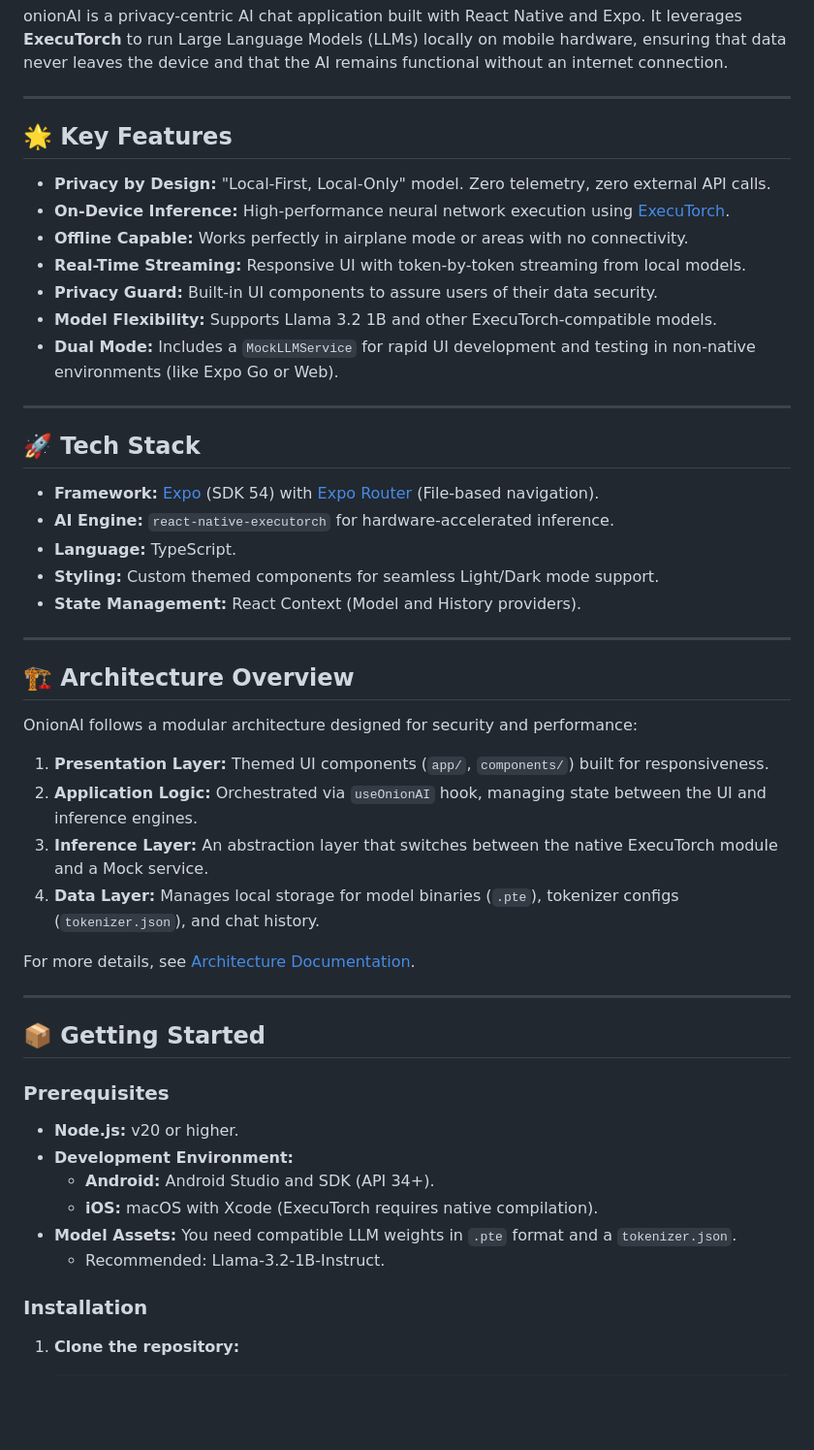
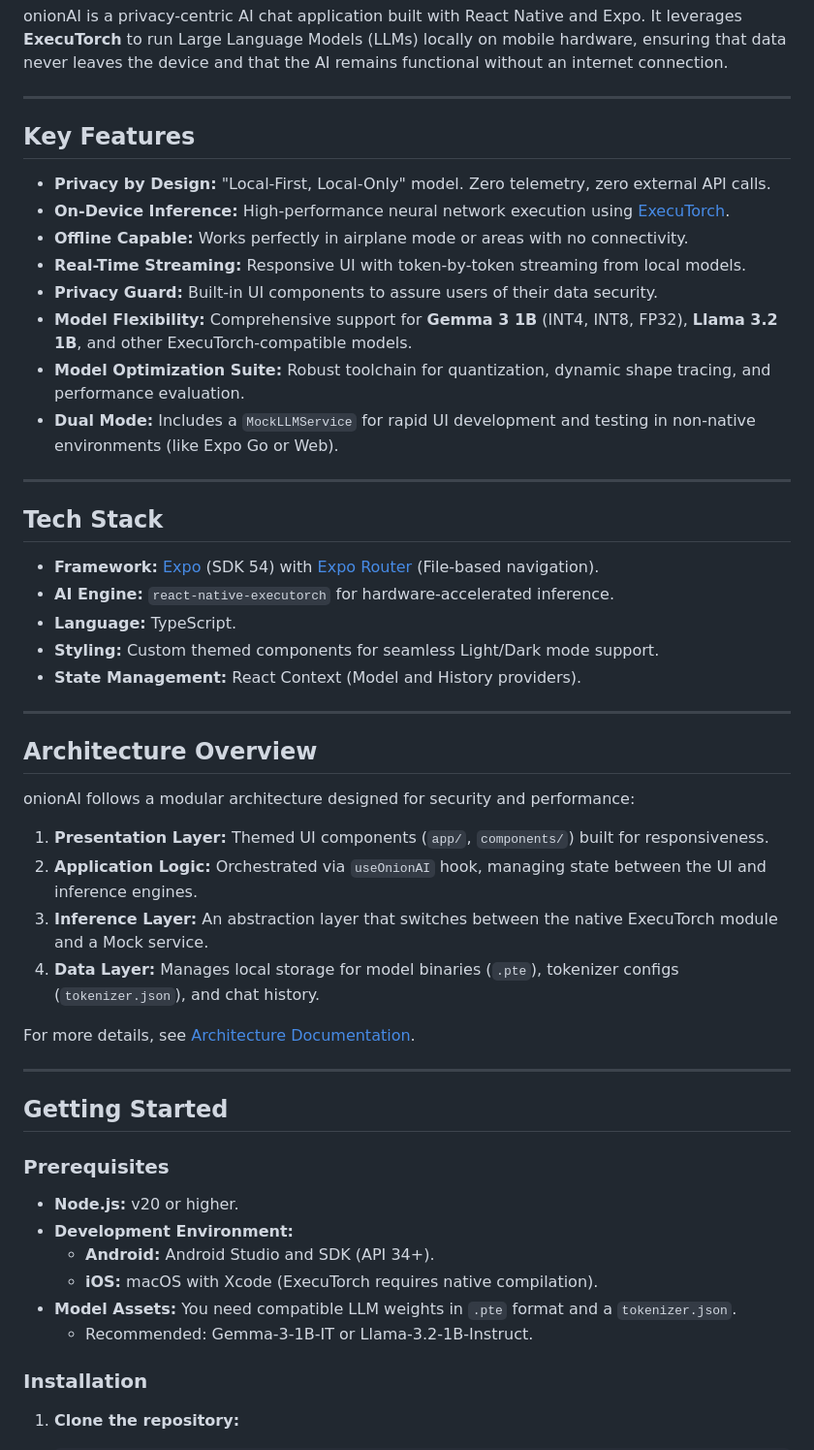
Before and after one commit to anshul-dying/OnionAI, a Markdown page: README.md, the part around one of its changes. Shown at 97% size. GitHub-like rendering; blank space fills up the shorter version.

```diff
--- a/README.md
+++ b/README.md
@@ -6,19 +6,20 @@ onionAI is a privacy-centric AI chat application built with React Native and Exp
 
 ---
 
-## 🌟 Key Features
+## Key Features
 
 - **Privacy by Design:** "Local-First, Local-Only" model. Zero telemetry, zero external API calls.
 - **On-Device Inference:** High-performance neural network execution using [ExecuTorch](https://pytorch.org/executorch/).
 - **Offline Capable:** Works perfectly in airplane mode or areas with no connectivity.
 - **Real-Time Streaming:** Responsive UI with token-by-token streaming from local models.
 - **Privacy Guard:** Built-in UI components to assure users of their data security.
-- **Model Flexibility:** Supports Llama 3.2 1B and other ExecuTorch-compatible models.
+- **Model Flexibility:** Comprehensive support for **Gemma 3 1B** (INT4, INT8, FP32), **Llama 3.2 1B**, and other ExecuTorch-compatible models.
+- **Model Optimization Suite:** Robust toolchain for quantization, dynamic shape tracing, and performance evaluation.
 - **Dual Mode:** Includes a `MockLLMService` for rapid UI development and testing in non-native environments (like Expo Go or Web).
 
 ---
 
-## 🚀 Tech Stack
+## Tech Stack
 
 - **Framework:** [Expo](https://expo.dev/) (SDK 54) with [Expo Router](https://docs.expo.dev/router/introduction/) (File-based navigation).
 - **AI Engine:** `react-native-executorch` for hardware-accelerated inference.
@@ -28,9 +29,9 @@ onionAI is a privacy-centric AI chat application built with React Native and Exp
 
 ---
 
-## 🏗 Architecture Overview
+## Architecture Overview
 
-OnionAI follows a modular architecture designed for security and performance:
+onionAI follows a modular architecture designed for security and performance:
 
 1.  **Presentation Layer:** Themed UI components (`app/`, `components/`) built for responsiveness.
 2.  **Application Logic:** Orchestrated via `useOnionAI` hook, managing state between the UI and inference engines.
@@ -41,7 +42,7 @@ For more details, see [Architecture Documentation](./docs/architecture.md).
 
 ---
 
-## 📦 Getting Started
+## Getting Started
 
 ### Prerequisites
 
@@ -50,7 +51,7 @@ For more details, see [Architecture Documentation](./docs/architecture.md).
     - **Android:** Android Studio and SDK (API 34+).
     - **iOS:** macOS with Xcode (ExecuTorch requires native compilation).
 - **Model Assets:** You need compatible LLM weights in `.pte` format and a `tokenizer.json`.
-    - Recommended: Llama-3.2-1B-Instruct.
+    - Recommended: Gemma-3-1B-IT or Llama-3.2-1B-Instruct.
 
 ### Installation
 
```
Also changed, not shown: other parts of README.md (+38 -9 lines).
